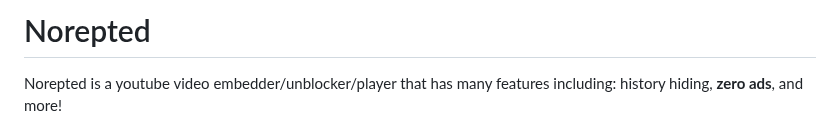
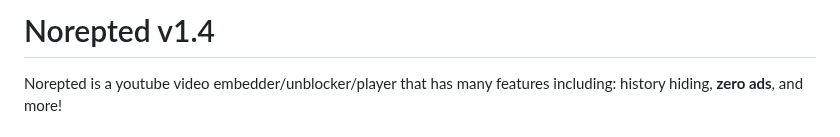
Before and after one commit to wea-f/Norepted, a Markdown page: README.md, the part around the change. Drawn GitHub-style.

Commit message:
Will update soon

```diff
--- a/README.md
+++ b/README.md
@@ -1,4 +1,4 @@
-# Norepted
+# Norepted v1.4
 Norepted is a youtube video embedder/unblocker/player that has many features including: history hiding, **zero ads**, and more!
 # Features
 - Norepted will **completely remove ads** from videos.
```
